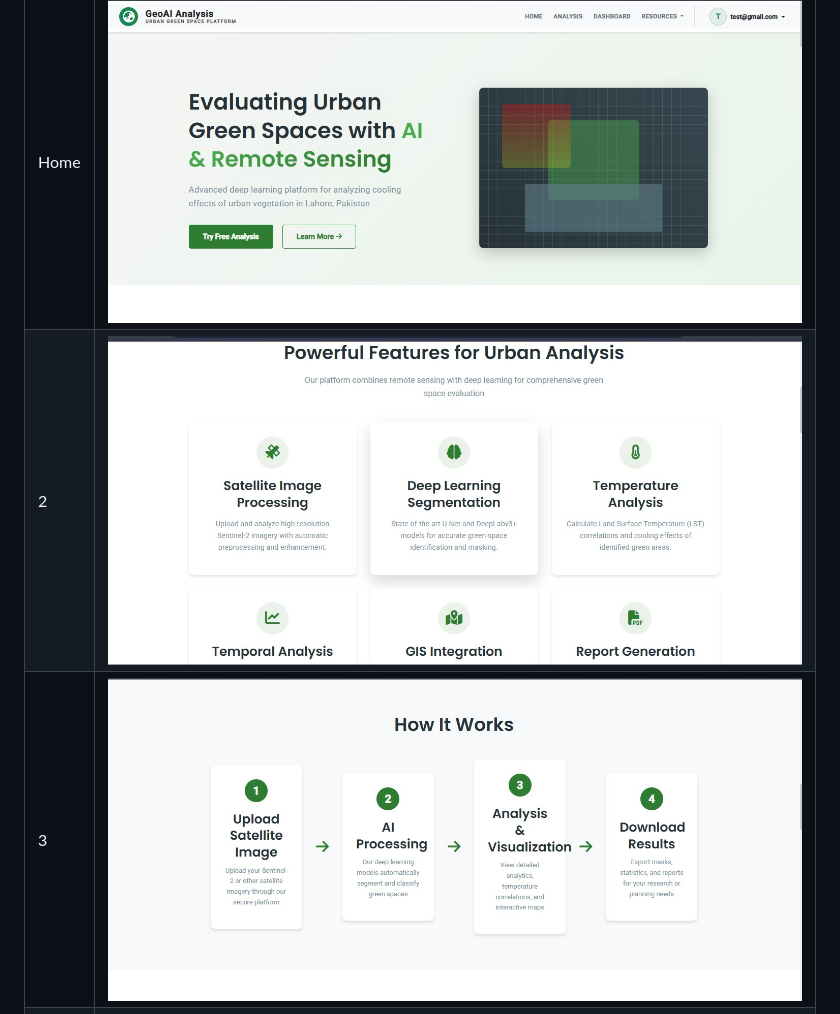
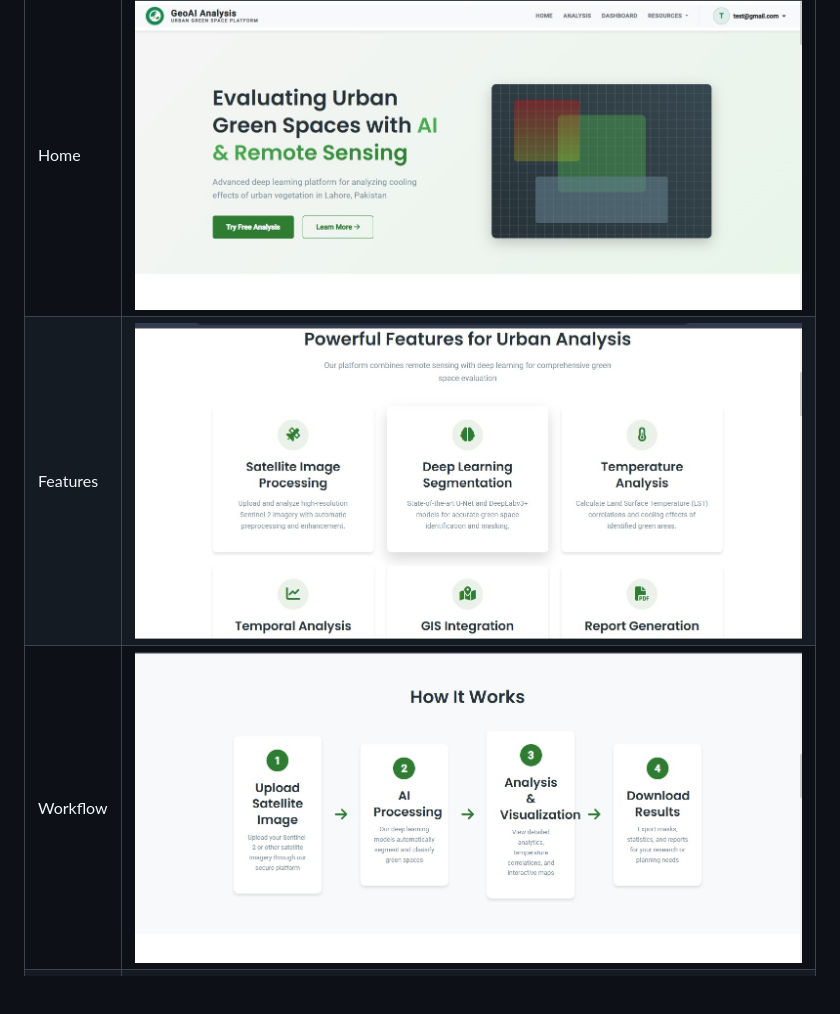
Before and after one commit to Hassan0-51/GeoVisionAI, a Markdown page: README.md, the part around the change. Drawn GitHub-style; blank space fills up the shorter version.

Commit message:
Update screenshot table headers in README.md

```diff
--- a/README.md
+++ b/README.md
@@ -182,8 +182,8 @@ The repository includes the full set of project screenshots from the provided im
 | No. | Screenshot |
 |-----|------------|
 | Home | ![Screenshot 1](docs/screenshots/1.jpeg) |
-| 2 | ![Screenshot 2](docs/screenshots/2.jpeg) |
-| 3 | ![Screenshot 3](docs/screenshots/3.jpeg) |
+| Features | ![Screenshot 2](docs/screenshots/2.jpeg) |
+| Workflow | ![Screenshot 3](docs/screenshots/3.jpeg) |
 | 4 | ![Screenshot 4](docs/screenshots/4.jpeg) |
 | 5 | ![Screenshot 5](docs/screenshots/5.jpeg) |
 | 6 | ![Screenshot 6](docs/screenshots/6.jpeg) |
```
